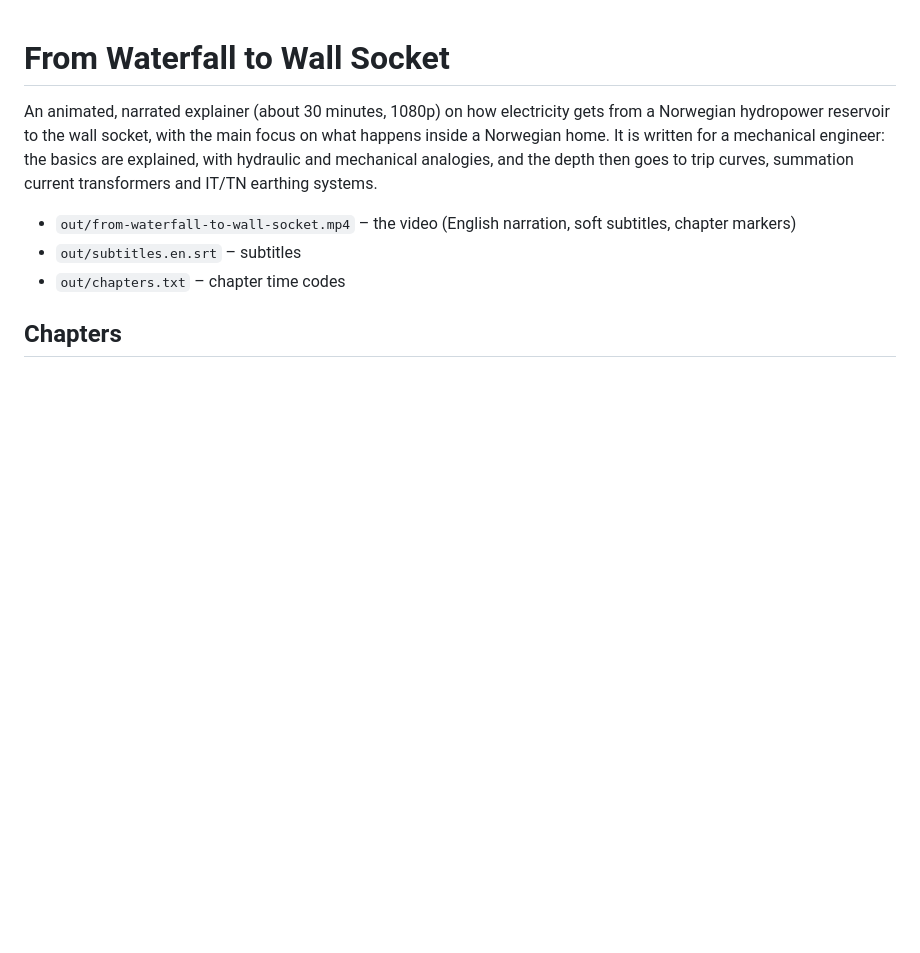
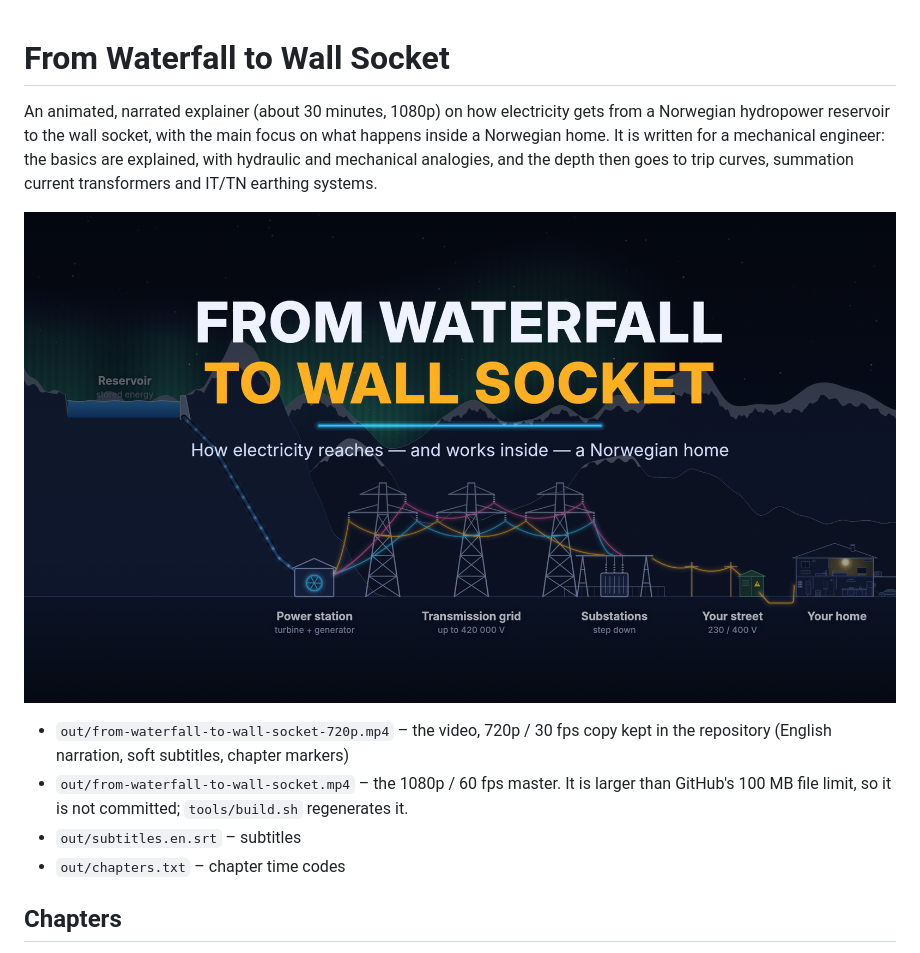
Before and after one commit to kristjohns/Electrical, a Markdown page: README.md, the part around the change. Drawn GitHub-style; pictures changed too: out/poster.png (added); blank space fills up the shorter version.

```diff
--- a/README.md
+++ b/README.md
@@ -5,7 +5,10 @@ hydropower reservoir to the wall socket, with the main focus on what happens ins
 It is written for a mechanical engineer: the basics are explained, with hydraulic and mechanical analogies,
 and the depth then goes to trip curves, summation current transformers and IT/TN earthing systems.
 
-* `out/from-waterfall-to-wall-socket.mp4` – the video (English narration, soft subtitles, chapter markers)
+![Poster](out/poster.png)
+
+* `out/from-waterfall-to-wall-socket-720p.mp4` – the video, 720p / 30 fps copy kept in the repository (English narration, soft subtitles, chapter markers)
+* `out/from-waterfall-to-wall-socket.mp4` – the 1080p / 60 fps master. It is larger than GitHub's 100 MB file limit, so it is not committed; `tools/build.sh` regenerates it.
 * `out/subtitles.en.srt` – subtitles
 * `out/chapters.txt` – chapter time codes
 
```
Also changed, not shown: 8 other files.
